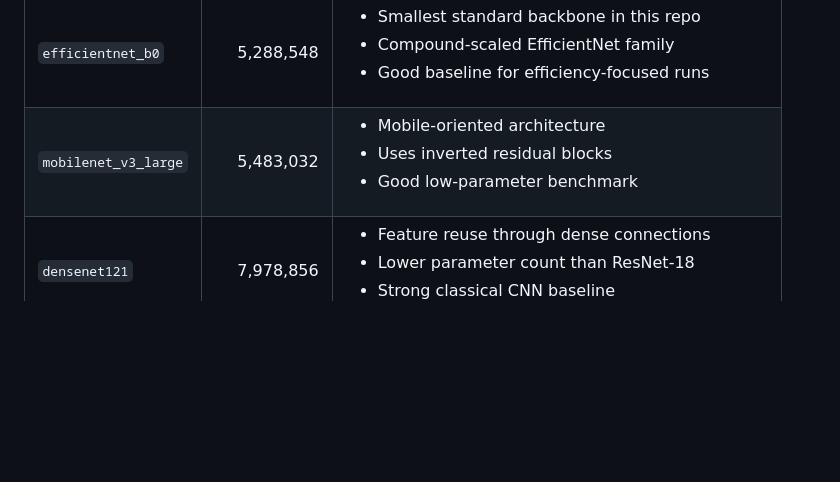
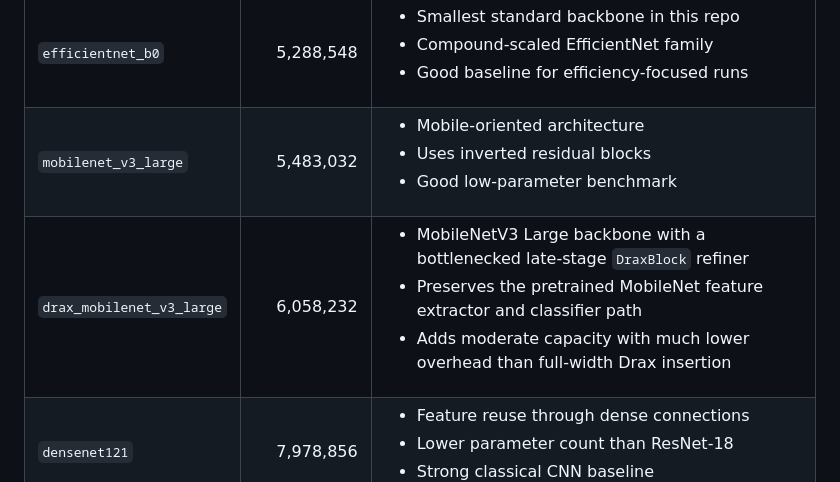
Before and after one commit to ralampay/mlx, a Markdown page: docs/image_classification/README.md, the part around the change. Rendered like a GitHub page; blank space fills up the shorter version.

```diff
--- a/docs/image_classification/README.md
+++ b/docs/image_classification/README.md
@@ -149,6 +149,7 @@ Parameter counts for the available standard classifiers, using the current imple
 | --- | ---: | --- |
 | `efficientnet_b0` | 5,288,548 | <ul><li>Smallest standard backbone in this repo</li><li>Compound-scaled EfficientNet family</li><li>Good baseline for efficiency-focused runs</li></ul> |
 | `mobilenet_v3_large` | 5,483,032 | <ul><li>Mobile-oriented architecture</li><li>Uses inverted residual blocks</li><li>Good low-parameter benchmark</li></ul> |
+| `drax_mobilenet_v3_large` | 6,058,232 | <ul><li>MobileNetV3 Large backbone with a bottlenecked late-stage `DraxBlock` refiner</li><li>Preserves the pretrained MobileNet feature extractor and classifier path</li><li>Adds moderate capacity with much lower overhead than full-width Drax insertion</li></ul> |
 | `densenet121` | 7,978,856 | <ul><li>Feature reuse through dense connections</li><li>Lower parameter count than ResNet-18</li><li>Strong classical CNN baseline</li></ul> |
 | `resnet18` | 11,689,512 | <ul><li>Smallest ResNet variant available here</li><li>Clean apples-to-apples baseline for `draxnet`</li><li>Standard residual basic blocks</li></ul> |
 | `draxnet` | 16,994,856 | <ul><li>Local `ResNet-18`-style implementation</li><li>Current default uses `DraxResidualBlock` in `layer4`</li><li>Designed for custom block experimentation</li></ul> |
```
